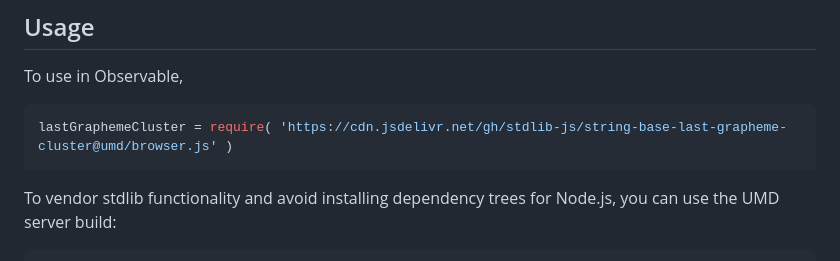
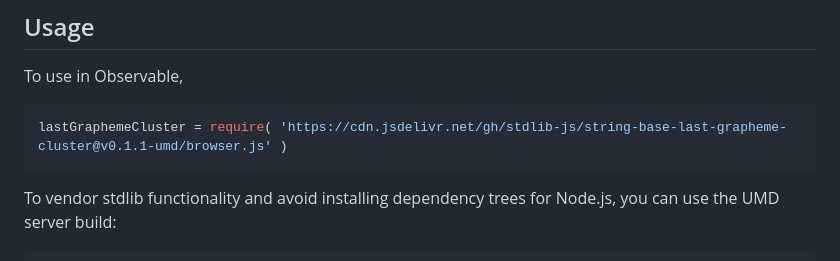
Before and after one commit to stdlib-js/string-base-last-grapheme-cluster, a Markdown page: README.md, the part around one of its changes. GitHub-like rendering.

Commit message:
Update README.md for UMD bundle v0.1.1

````diff
--- a/README.md
+++ b/README.md
@@ -44,7 +44,7 @@ limitations under the License.
 To use in Observable,
 
 ```javascript
-lastGraphemeCluster = require( 'https://cdn.jsdelivr.net/gh/stdlib-js/string-base-last-grapheme-cluster@umd/browser.js' )
+lastGraphemeCluster = require( 'https://cdn.jsdelivr.net/gh/stdlib-js/string-base-last-grapheme-cluster@v0.1.1-umd/browser.js' )
 ```
 
 To vendor stdlib functionality and avoid installing dependency trees for Node.js, you can use the UMD server build:
````
Also changed, not shown: other parts of README.md (+2 -2 lines).
